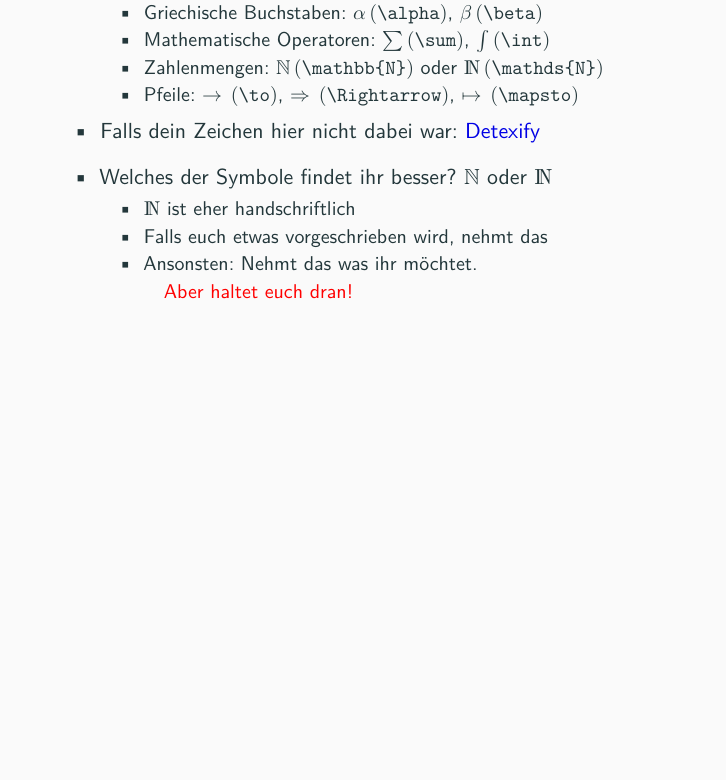
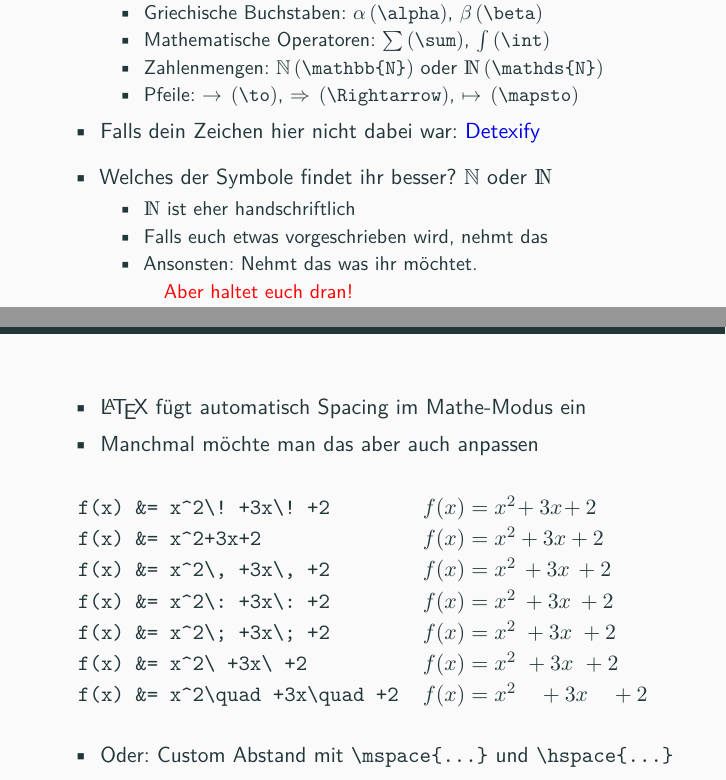
Before and after one commit to Emily3403/Advanced-LaTeX-Talk, a LaTeX document (01LaTeXBasicsUndBestPractices.tex): part of page 70 of 85 before the commit and two parts of pages 70 and 71 of 86 after it, the two joined at a grey line, cut so that both start at the same text, the shorter picture padded with empty space. Compiled offline with pdfLaTeX.

Commit message:
Final update: Add math spacing

```diff
--- a/01LaTeXBasicsUndBestPractices.tex
+++ b/01LaTeXBasicsUndBestPractices.tex
@@ -534,10 +534,30 @@ fn is_palindrome(s: &str) -> bool {
         \end{itemize}
     \end{itemize}
 \end{frame}
-%
-%\begin{frame}[fragile]{\LaTeX{} Mathe Basics: Spacing}
-%    \TODO
-%\end{frame}
+
+\begin{frame}[fragile]{\LaTeX{} Mathe Basics: Spacing}
+    \begin{itemize}
+        \item \LaTeX{} fügt automatisch Spacing im Mathe-Modus ein
+        \item Manchmal möchte man das aber auch anpassen
+    \end{itemize}
+
+    \begin{table}
+        \centering
+        \begin{tabular}{ll}
+            \verb|f(x) &= x^2\! +3x\! +2| & $f(x) = x^2\! +3x\! +2$ \\
+            \verb|f(x) &= x^2+3x+2|      & $f(x) = x^2+3x+2$ \\
+            \verb|f(x) &= x^2\, +3x\, +2| & $f(x) = x^2\, +3x\, +2$ \\
+            \verb|f(x) &= x^2\: +3x\: +2| & $f(x) = x^2\: +3x\: +2$ \\
+            \verb|f(x) &= x^2\; +3x\; +2| & $f(x) = x^2\; +3x\; +2$ \\
+            \verb|f(x) &= x^2\ +3x\ +2|  & $f(x) = x^2\ +3x\ +2$ \\
+            \verb|f(x) &= x^2\quad +3x\quad +2| & $f(x) = x^2\quad +3x\quad +2$
+        \end{tabular}
+    \end{table}
+
+    \begin{itemize}
+        \item Oder: Custom Abstand mit \verb|\mspace{...}| und \verb|\hspace{...}|
+    \end{itemize}
+\end{frame}
 
 % Diese Folie ist noch WIP
 \begin{frame}<0>[fragile]{\LaTeX{} Mathe Basics: Normalen Text schreiben}
```
Also changed, not shown: 07ProgrammierenMitLaTeX.tex (deleted, +0 -1 lines), 1 other file.
